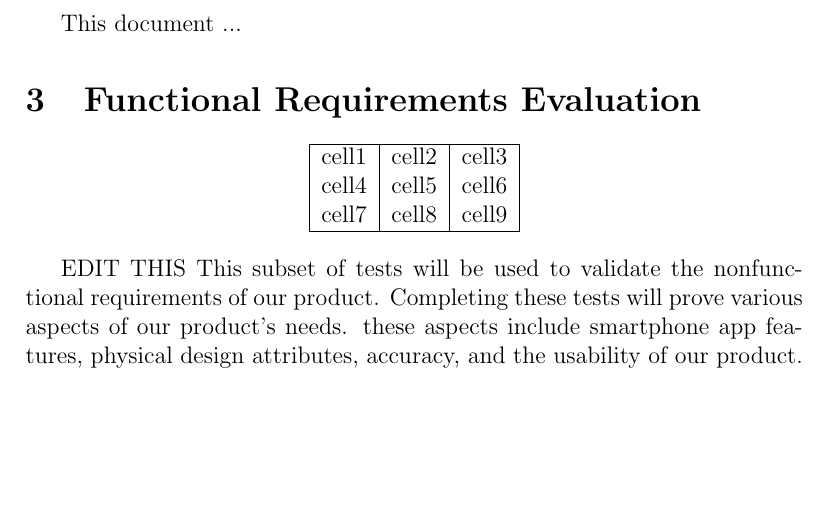
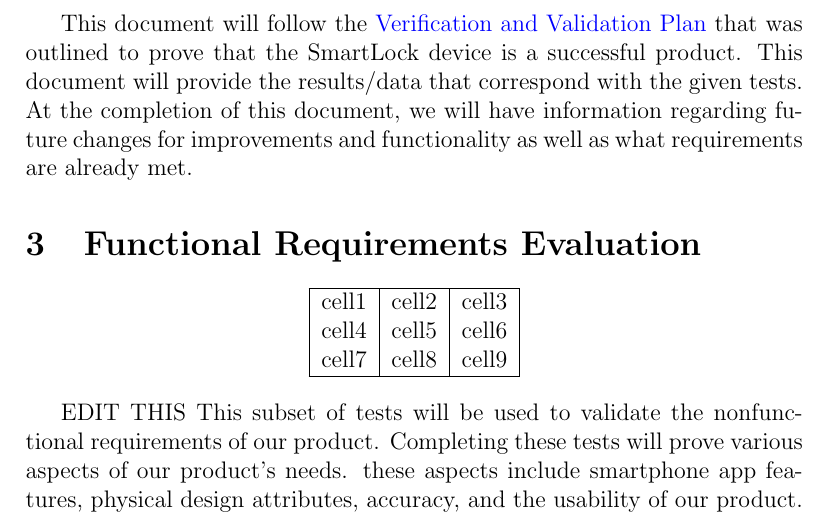
Before and after one commit to NevoAbigail/Capstone, a LaTeX document (docs/VnVReport/VnVReport.tex): part of page 6 of 21, cut at the place of the change, the shorter picture padded with empty space. Compiled offline with pdfLaTeX.

Commit message:
Introduction

```diff
--- a/docs/VnVReport/VnVReport.tex
+++ b/docs/VnVReport/VnVReport.tex
@@ -63,7 +63,7 @@ Refer to Section 1 of the \href{https://github.com/NevoAbigail/Capstone/blob/mai
 
 \pagenumbering{arabic}
 
-This document ...
+This document will follow the \href{https://github.com/NevoAbigail/Capstone/blob/main/docs/VnVPlan/VnVPlan.pdf}{Verification and Validation Plan} that was outlined to prove that the SmartLock device is a successful product. This document will provide the results/data that correspond with the given tests. At the completion of this document, we will have information regarding future changes for improvements and functionality as well as what requirements are already met.
 
 \section{Functional Requirements Evaluation}
 
```
Also changed, not shown: docs/VnVReport/VnVReport.pdf.
